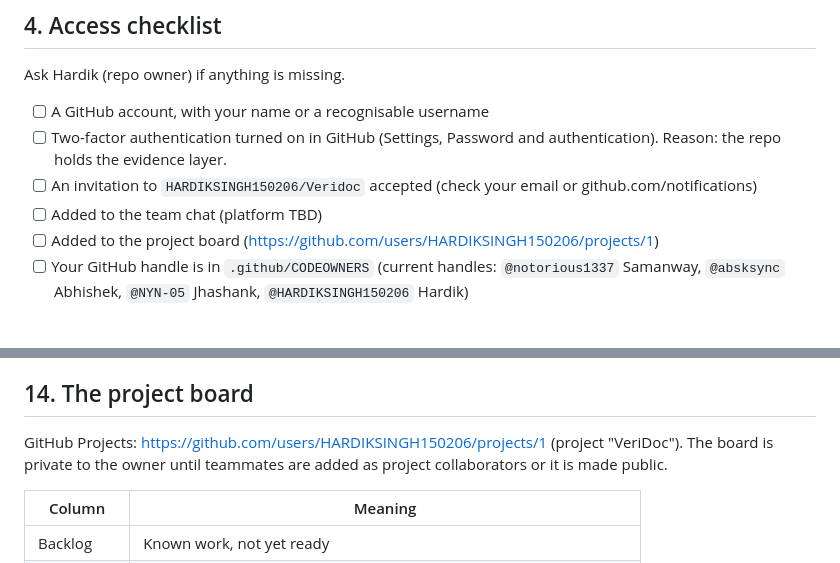
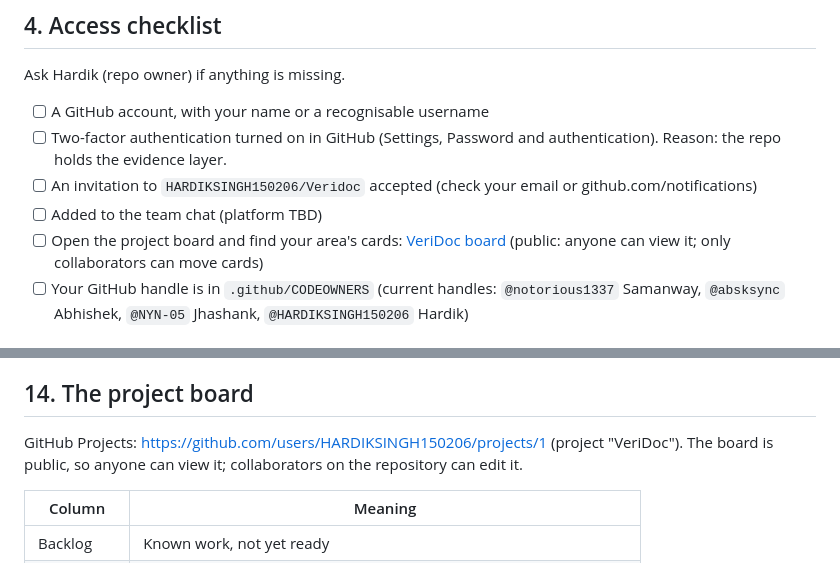
Before and after one commit to HARDIKSINGH150206/Veridoc, a Markdown page: docs/ONBOARDING.md, 2 parts joined by grey strips. Rendered like a GitHub page.

Commit message:
docs: link the public project board in the onboarding access checklist
Co-Authored-By: Claude Sonnet 5.5 <noreply@anthropic.com>

```diff
--- a/docs/ONBOARDING.md
+++ b/docs/ONBOARDING.md
@@ -74,7 +74,7 @@ Ask Hardik (repo owner) if anything is missing.
 - [ ] Two-factor authentication turned on in GitHub (Settings, Password and authentication). Reason: the repo holds the evidence layer.
 - [ ] An invitation to `HARDIKSINGH150206/Veridoc` accepted (check your email or github.com/notifications)
 - [ ] Added to the team chat (platform TBD)
-- [ ] Added to the project board (https://github.com/users/HARDIKSINGH150206/projects/1)
+- [ ] Open the project board and find your area's cards: [VeriDoc board](https://github.com/users/HARDIKSINGH150206/projects/1) (public: anyone can view it; only collaborators can move cards)
 - [ ] Your GitHub handle is in `.github/CODEOWNERS` (current handles: `@notorious1337` Samanway, `@absksync` Abhishek, `@NYN-05` Jhashank, `@HARDIKSINGH150206` Hardik)
 
 ## 5. Install tools
@@ -432,7 +432,7 @@ Why: a readable history, and tools can build the changelog.
 
 ## 14. The project board
 
-GitHub Projects: https://github.com/users/HARDIKSINGH150206/projects/1 (project "VeriDoc"). The board is private to the owner until teammates are added as project collaborators or it is made public.
+GitHub Projects: https://github.com/users/HARDIKSINGH150206/projects/1 (project "VeriDoc"). The board is public, so anyone can view it; collaborators on the repository can edit it.
 
 | Column | Meaning |
 |---|---|
```
Also changed, not shown: changes/docs-onboarding-board-link.md (added, +4 -0 lines).
